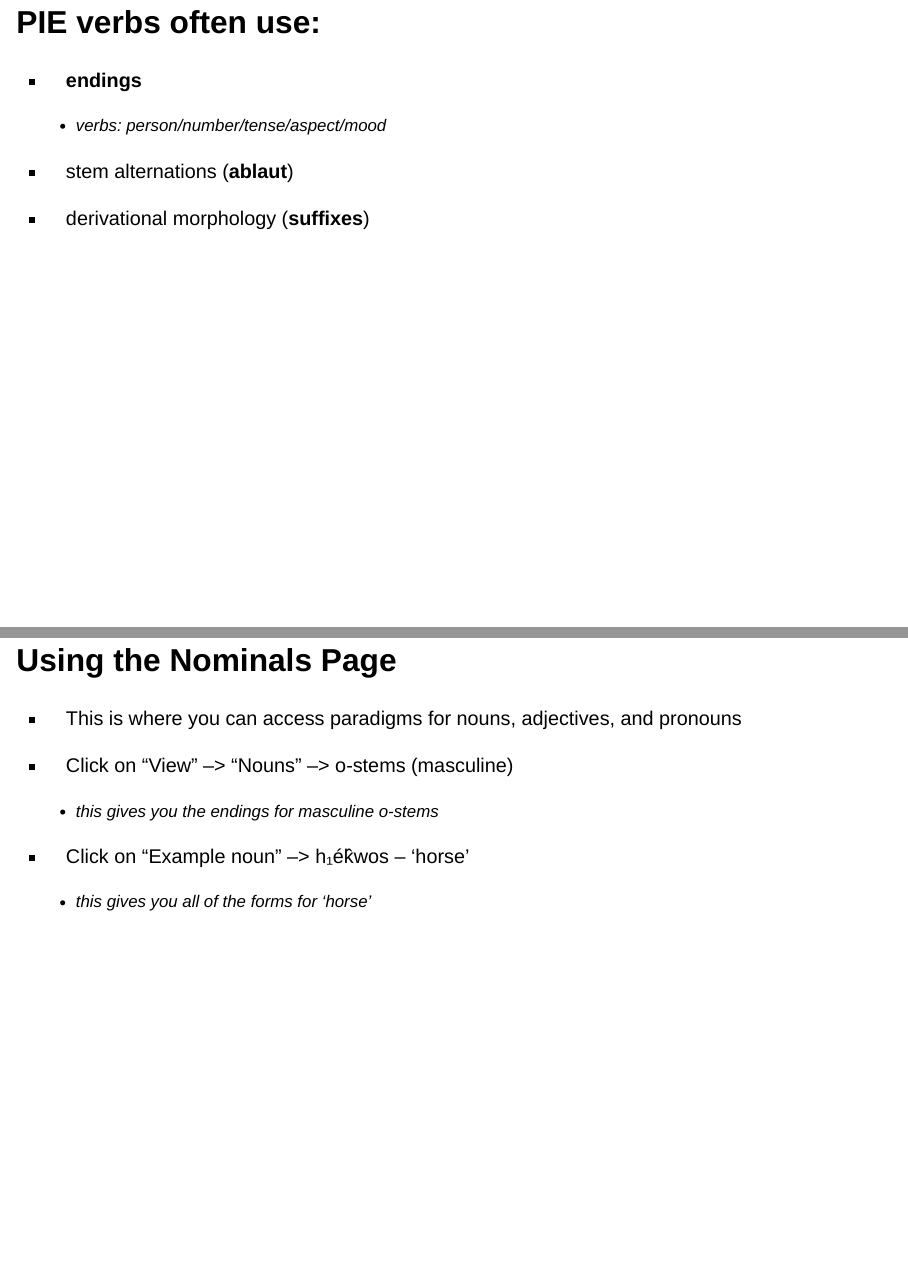
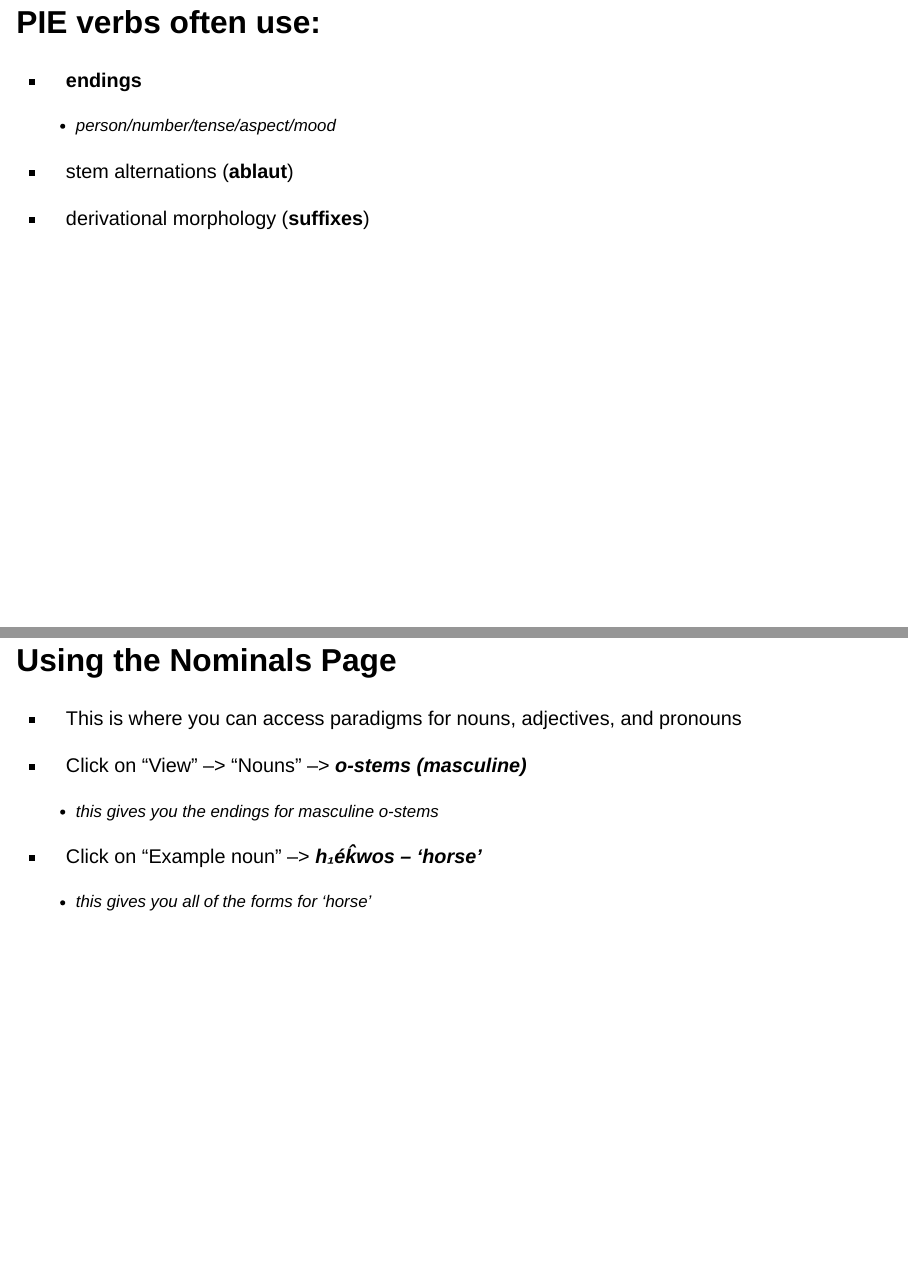
Before and after one commit to Winjapati/pie_time, a Quarto document (class_slides/day_3.qmd): pages 18 and 30 of 38, joined at a grey line. Rendered offline with R 4.5, knitr and Pandoc in place of Quarto, with nearby package versions; drawn as Slidy slides in place of the format the file asks for.

Commit message:
couple more edits

```diff
--- a/class_slides/day_3.qmd
+++ b/class_slides/day_3.qmd
@@ -160,7 +160,7 @@ markdown:
 
 -   **endings**
 
-    -   verbs: person/number/tense/aspect/mood
+    -   person/number/tense/aspect/mood
 
 -   stem alternations (**ablaut**)
 
@@ -238,11 +238,11 @@ Go ahead and open the site. You'll find three basic page links at the top.
 
 -   This is where you can access paradigms for nouns, adjectives, and pronouns
 
--   Click on "View" –\> "Nouns" –\> o-stems (masculine)
+-   Click on "View" –\> "Nouns" –\> ***o-stems (masculine)***
 
     -   this gives you the endings for masculine o-stems
 
--   Click on "Example noun" –\> h₁ék̂wos – 'horse'
+-   Click on "Example noun" –\> ***h₁ék̂wos*** ***– 'horse'***
 
     -   this gives you all of the forms for 'horse'
 
```
Also changed, not shown: docs/search.json, class_slides/day_3.qmd (4 more changed lines), 1 other file.
